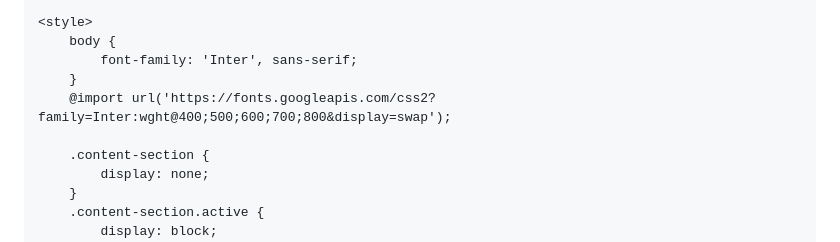
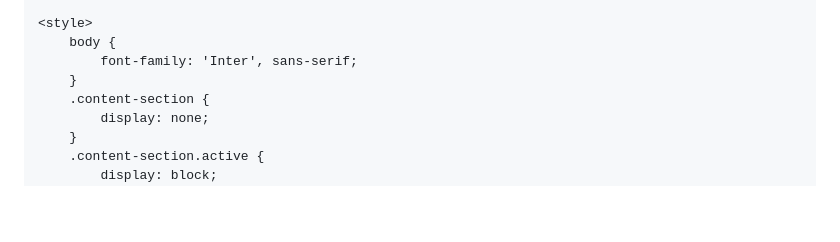
Before and after one commit to SDK741/sdk741.github.io, a Markdown page: README.md, the part around the change. GitHub-like rendering; blank space fills up the shorter version.

```diff
--- a/README.md
+++ b/README.md
@@ -17,8 +17,6 @@
         body {
             font-family: 'Inter', sans-serif;
         }
-        @import url('https://fonts.googleapis.com/css2?family=Inter:wght@400;500;600;700;800&display=swap');
-
         .content-section {
             display: none;
         }
```
